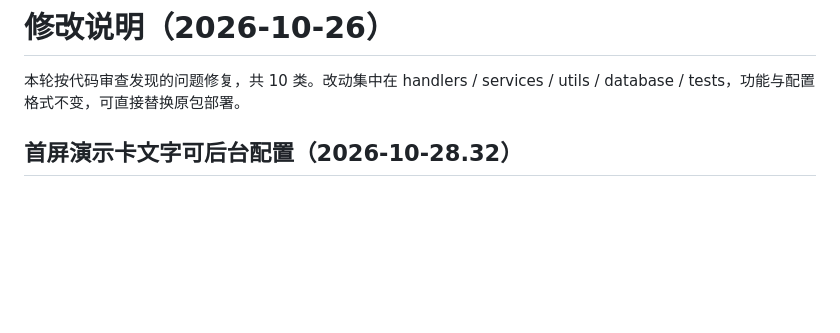
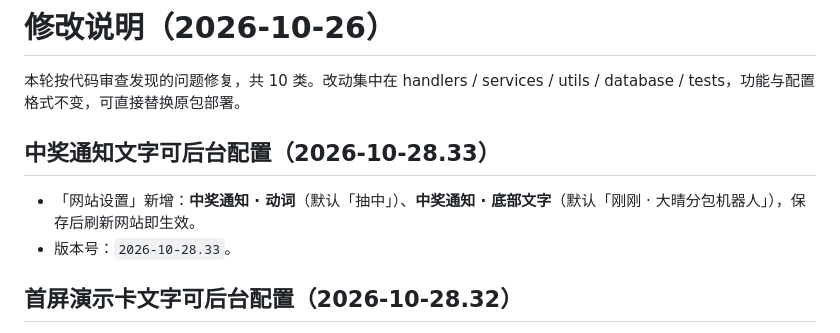
Before and after one commit to qwertyuiop087/daqing, a Markdown page: 修改说明.md, the part around the change. GitHub-like rendering; blank space fills up the shorter version.

Commit message:
???????????(2026-10-28.33)

```diff
--- a/修改说明.md
+++ b/修改说明.md
@@ -1,6 +1,11 @@
 # 修改说明（2026-10-26）
 
 本轮按代码审查发现的问题修复，共 10 类。改动集中在 handlers / services / utils / database / tests，功能与配置格式不变，可直接替换原包部署。
+
+## 中奖通知文字可后台配置（2026-10-28.33）
+
+- 「网站设置」新增：**中奖通知 · 动词**（默认「抽中」）、**中奖通知 · 底部文字**（默认「刚刚 · 大晴分包机器人」），保存后刷新网站即生效。
+- 版本号：`2026-10-28.33`。
 
 ## 首屏演示卡文字可后台配置（2026-10-28.32）
 
```
